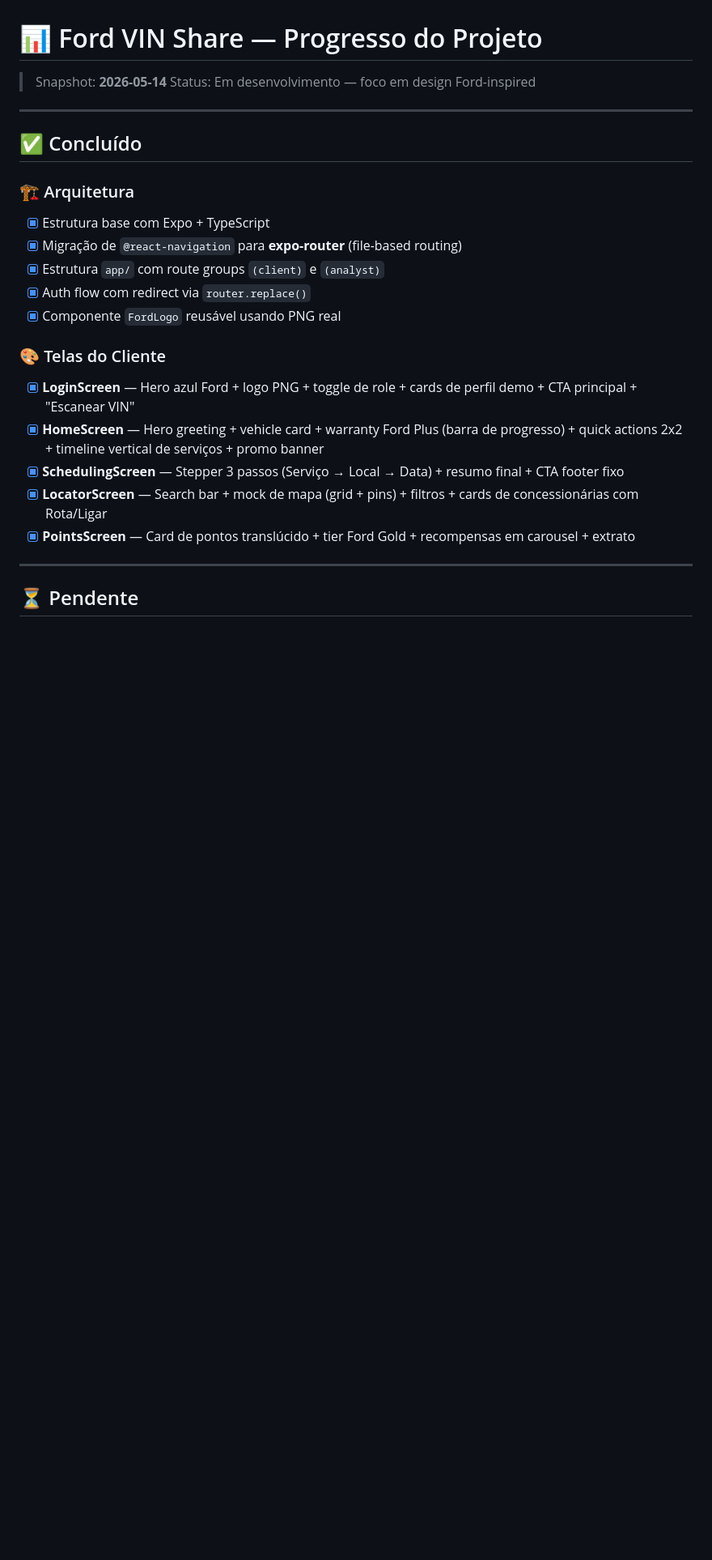
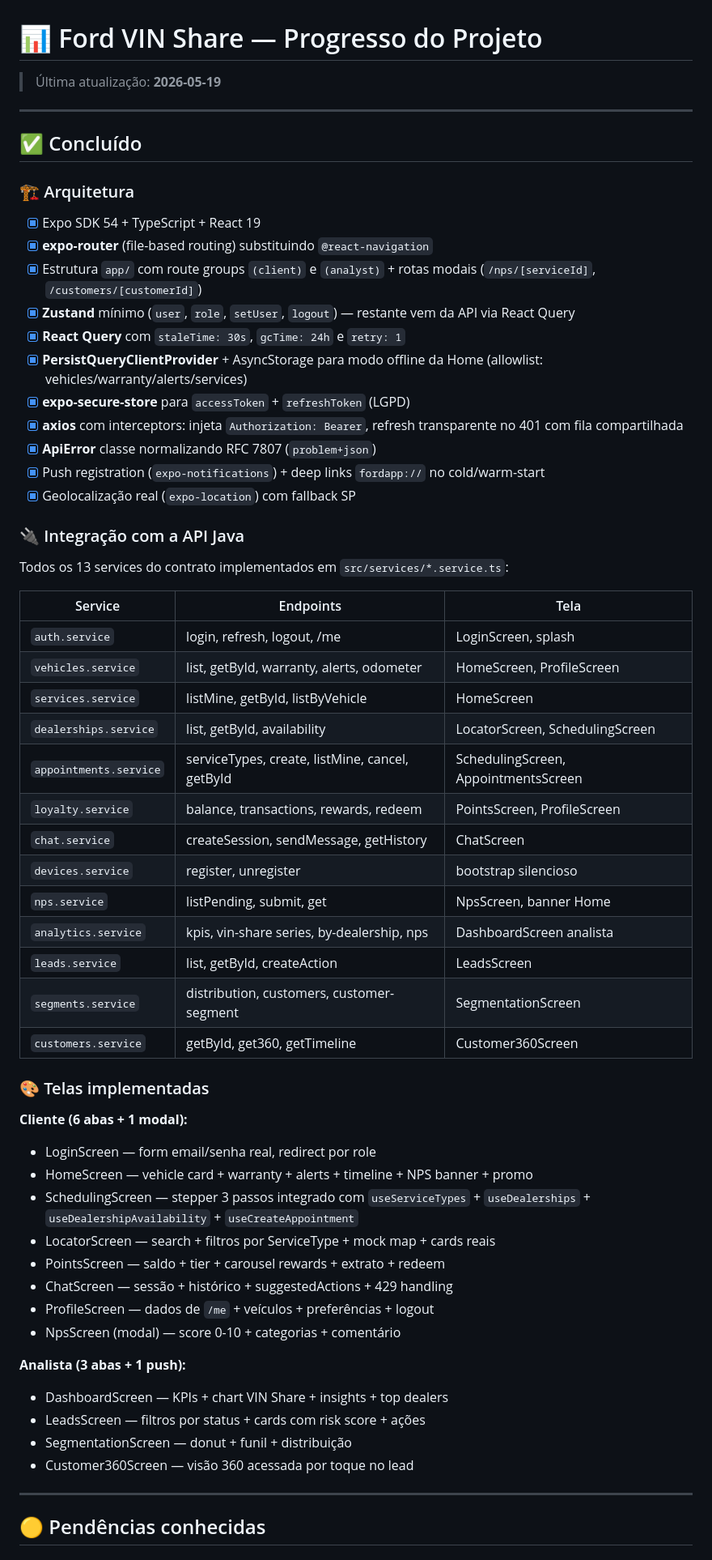
Before and after one commit to RafaelGbm/FordVINShare, a Markdown page: PROGRESS.md, the part around one of its changes. Shown at 81% size. Rendered like a GitHub page; blank space fills up the shorter version.

```diff
--- a/PROGRESS.md
+++ b/PROGRESS.md
@@ -1,27 +1,62 @@
 # 📊 Ford VIN Share — Progresso do Projeto
 
-> Snapshot: **2026-05-14**
-> Status: Em desenvolvimento — foco em design Ford-inspired
+> Última atualização: **2026-05-19**
 
 ---
 
 ## ✅ Concluído
 
 ### 🏗️ Arquitetura
-- [x] Estrutura base com Expo + TypeScript
-- [x] Migração de `@react-navigation` para **expo-router** (file-based routing)
-- [x] Estrutura `app/` com route groups `(client)` e `(analyst)`
-- [x] Auth flow com redirect via `router.replace()`
-- [x] Componente `FordLogo` reusável usando PNG real
+- [x] Expo SDK 54 + TypeScript + React 19
+- [x] **expo-router** (file-based routing) substituindo `@react-navigation`
+- [x] Estrutura `app/` com route groups `(client)` e `(analyst)` + rotas modais (`/nps/[serviceId]`, `/customers/[customerId]`)
+- [x] **Zustand** mínimo (`user`, `role`, `setUser`, `logout`) — restante vem da API via React Query
+- [x] **React Query** com `staleTime: 30s`, `gcTime: 24h` e `retry: 1`
+- [x] **PersistQueryClientProvider** + AsyncStorage para modo offline da Home (allowlist: vehicles/warranty/alerts/services)
+- [x] **expo-secure-store** para `accessToken` + `refreshToken` (LGPD)
+- [x] **axios** com interceptors: injeta `Authorization: Bearer`, refresh transparente no 401 com fila compartilhada
+- [x] **ApiError** classe normalizando RFC 7807 (`problem+json`)
+- [x] Push registration (`expo-notifications`) + deep links `fordapp://` no cold/warm-start
+- [x] Geolocalização real (`expo-location`) com fallback SP
 
-### 🎨 Telas do Cliente
-- [x] **LoginScreen** — Hero azul Ford + logo PNG + toggle de role + cards de perfil demo + CTA principal + "Escanear VIN"
-- [x] **HomeScreen** — Hero greeting + vehicle card + warranty Ford Plus (barra de progresso) + quick actions 2x2 + timeline vertical de serviços + promo banner
-- [x] **SchedulingScreen** — Stepper 3 passos (Serviço → Local → Data) + resumo final + CTA footer fixo
-- [x] **LocatorScreen** — Search bar + mock de mapa (grid + pins) + filtros + cards de concessionárias com Rota/Ligar
-- [x] **PointsScreen** — Card de pontos translúcido + tier Ford Gold + recompensas em carousel + extrato
+### 🔌 Integração com a API Java
+Todos os 13 services do contrato implementados em `src/services/*.service.ts`:
+
+| Service | Endpoints | Tela |
+|---|---|---|
+| `auth.service` | login, refresh, logout, /me | LoginScreen, splash |
+| `vehicles.service` | list, getById, warranty, alerts, odometer | HomeScreen, ProfileScreen |
+| `services.service` | listMine, getById, listByVehicle | HomeScreen |
+| `dealerships.service` | list, getById, availability | LocatorScreen, SchedulingScreen |
+| `appointments.service` | serviceTypes, create, listMine, cancel, getById | SchedulingScreen, AppointmentsScreen |
+| `loyalty.service` | balance, transactions, rewards, redeem | PointsScreen, ProfileScreen |
+| `chat.service` | createSession, sendMessage, getHistory | ChatScreen |
+| `devices.service` | register, unregister | bootstrap silencioso |
+| `nps.service` | listPending, submit, get | NpsScreen, banner Home |
+| `analytics.service` | kpis, vin-share series, by-dealership, nps | DashboardScreen analista |
+| `leads.service` | list, getById, createAction | LeadsScreen |
+| `segments.service` | distribution, customers, customer-segment | SegmentationScreen |
+| `customers.service` | getById, get360, getTimeline | Customer360Screen |
+
+### 🎨 Telas implementadas
+
+**Cliente (6 abas + 1 modal):**
+- LoginScreen — form email/senha real, redirect por role
+- HomeScreen — vehicle card + warranty + alerts + timeline + NPS banner + promo
+- SchedulingScreen — stepper 3 passos integrado com `useServiceTypes` + `useDealerships` + `useDealershipAvailability` + `useCreateAppointment`
+- LocatorScreen — search + filtros por ServiceType + mock map + cards reais
+- PointsScreen — saldo + tier + carousel rewards + extrato + redeem
+- ChatScreen — sessão + histórico + suggestedActions + 429 handling
+- ProfileScreen — dados de `/me` + veículos + preferências + logout
+- NpsScreen (modal) — score 0-10 + categorias + comentário
+
+**Analista (3 abas + 1 push):**
+- DashboardScreen — KPIs + chart VIN Share + insights + top dealers
+- LeadsScreen — filtros por status + cards com risk score + ações
+- SegmentationScreen — donut + funil + distribuição
+- Customer360Screen — visão 360 acessada por toque no lead
 
 ---
 
-## ⏳ Pendente
+## 🟡 Pendências conhecidas
 
```
Also changed, not shown: other parts of PROGRESS.md (+60 -48 lines), API.md (+8 -10 lines).
